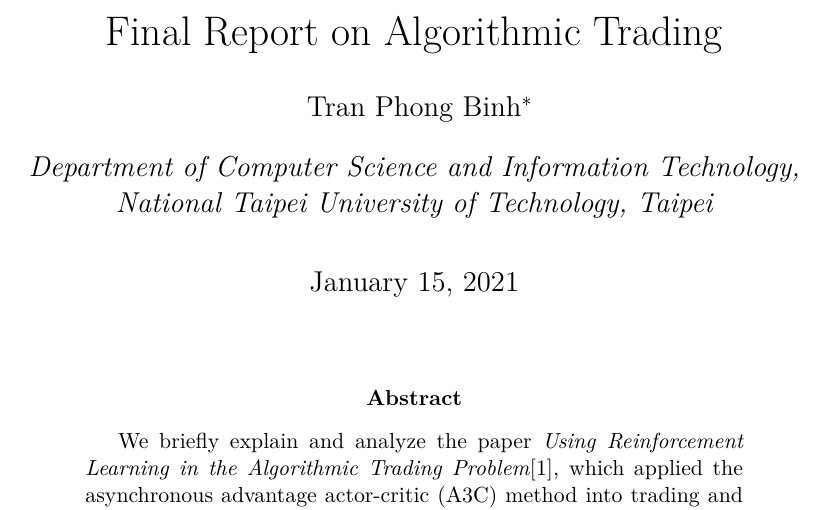
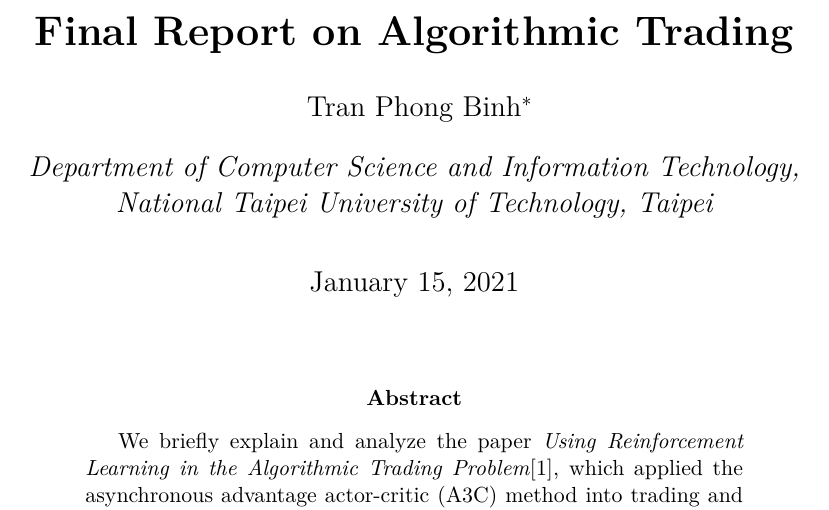
Before and after one commit to phogbinh/NTUT2020FallAlgorithmicTrading, a LaTeX paper (report/report.tex): part of page 1 of 11, cut so that both start at the same text. Compiled offline with XeLaTeX.

Commit message:
[master] Bold the title.

```diff
--- a/report/report.tex
+++ b/report/report.tex
@@ -6,7 +6,7 @@
 \setCJKmainfont{ukai.ttc}
 \setCJKmonofont{ukai.ttc}
 
-\title{Final Report on Algorithmic Trading}
+\title{\textbf{Final Report on Algorithmic Trading}}
 \author{Tran Phong Binh\thanks{Email: \texttt{phongbinh2511@gmail.com}}}
 \affil{Department of Computer Science and Information Technology,
 National Taipei University of Technology, Taipei}
```
